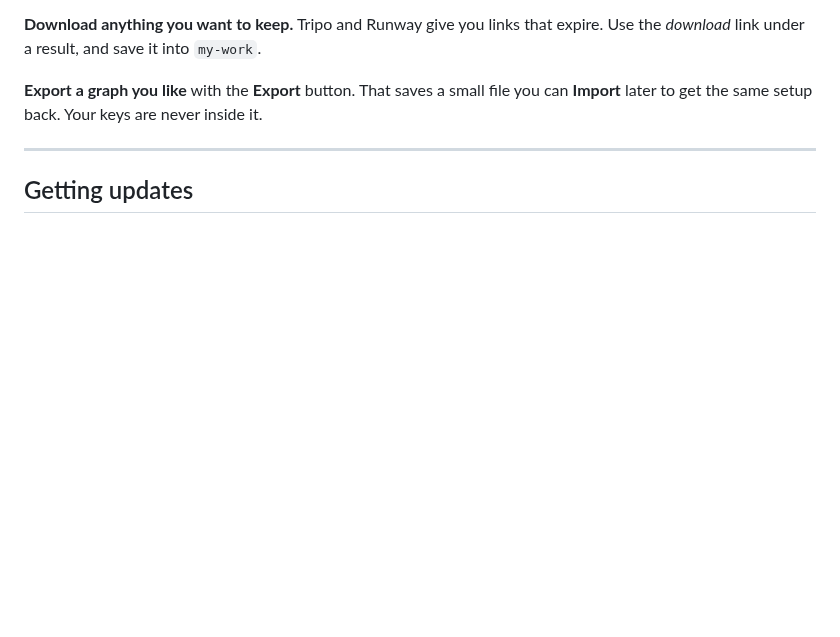
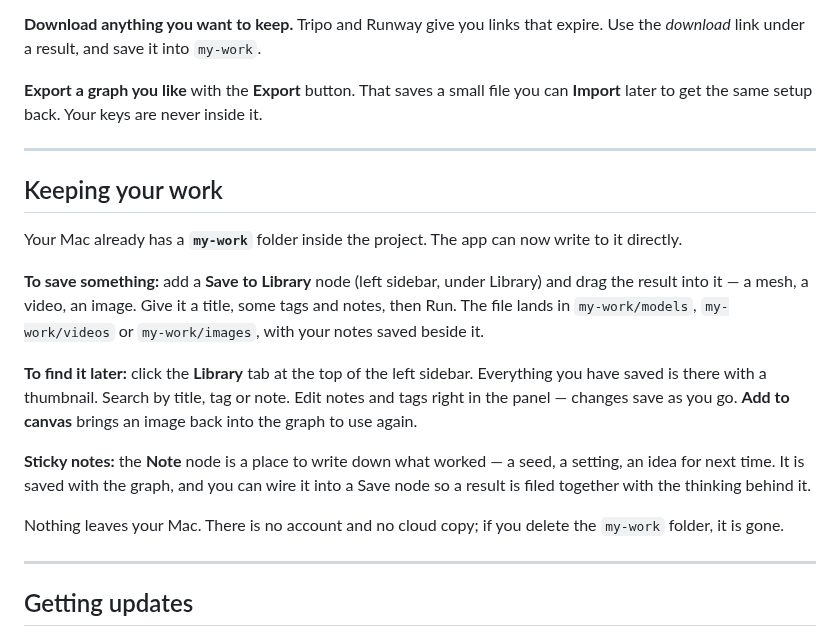
Before and after one commit to jcbrumbaugh/openrouter, a Markdown page: START-HERE.md, the part around the change. Rendered like a GitHub page; blank space fills up the shorter version.

```diff
--- a/START-HERE.md
+++ b/START-HERE.md
@@ -118,6 +118,31 @@ it.
 
 ---
 
+## Keeping your work
+
+Your Mac already has a **`my-work`** folder inside the project. The app can now
+write to it directly.
+
+**To save something:** add a **Save to Library** node (left sidebar, under
+Library) and drag the result into it — a mesh, a video, an image. Give it a
+title, some tags and notes, then Run. The file lands in `my-work/models`,
+`my-work/videos` or `my-work/images`, with your notes saved beside it.
+
+**To find it later:** click the **Library** tab at the top of the left sidebar.
+Everything you have saved is there with a thumbnail. Search by title, tag or
+note. Edit notes and tags right in the panel — changes save as you go. **Add to
+canvas** brings an image back into the graph to use again.
+
+**Sticky notes:** the **Note** node is a place to write down what worked — a
+seed, a setting, an idea for next time. It is saved with the graph, and you can
+wire it into a Save node so a result is filed together with the thinking behind
+it.
+
+Nothing leaves your Mac. There is no account and no cloud copy; if you delete
+the `my-work` folder, it is gone.
+
+---
+
 ## Getting updates
 
 **Double-click `update.command`** in the project folder. It downloads the latest
```
Also changed, not shown: README.md (+30 -0 lines), docs/screenshot.png, 10 other files.
